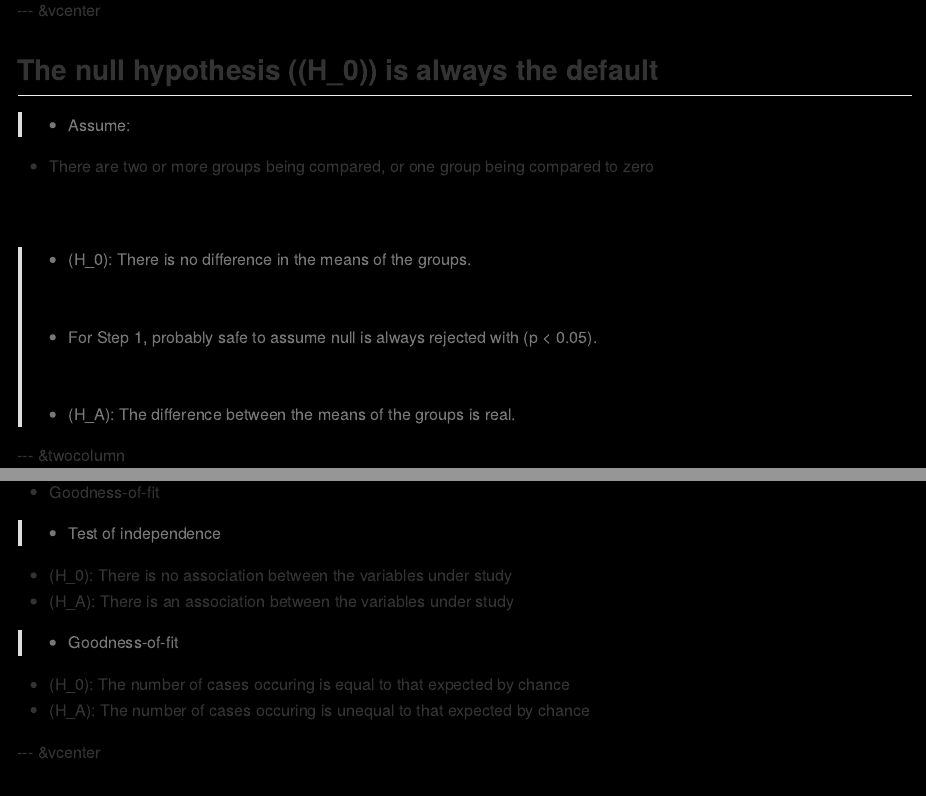
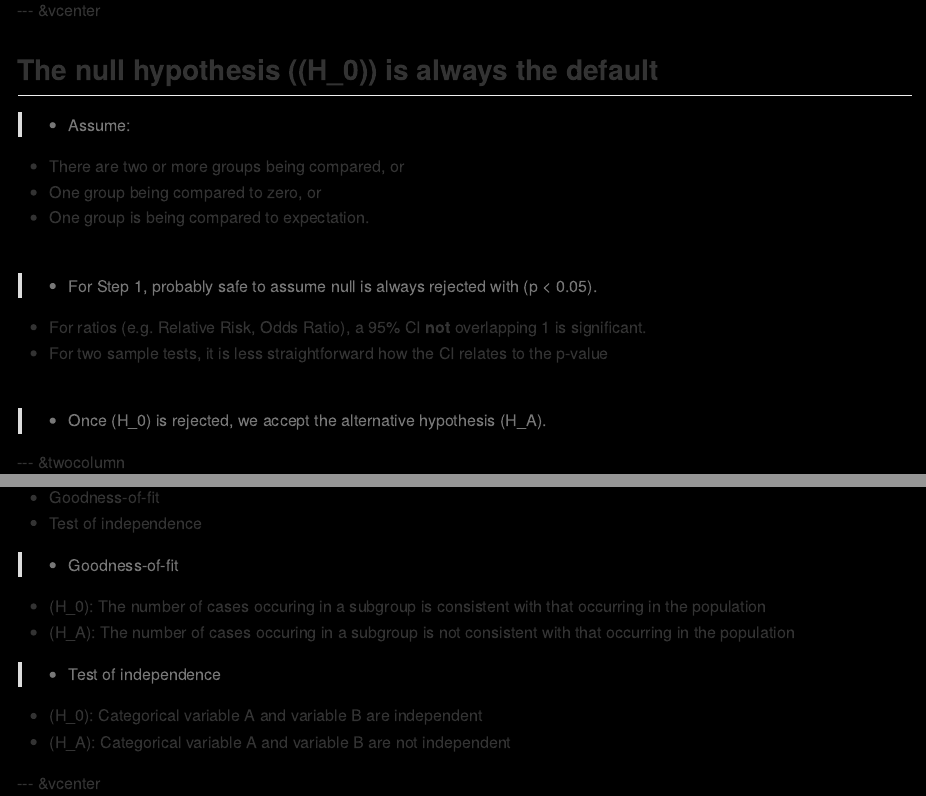
Before and after one commit to ausmeyer/usmle-biostats-epi, an R Markdown document (index.Rmd): the page in a window 1100 px wide, from 6720 px down, and a second part further down, joined at a grey line. The pictures show the output file index.md that the author committed with the source, drawn offline in the style of GitHub.

Commit message:
publishing deck

```diff
--- a/index.Rmd
+++ b/index.Rmd
@@ -259,13 +259,15 @@ Always remember that the y-axis on these plots are counts or frequency. Therefor
 ## The null hypothesis (\(H_0\)) is always the default
 
 > - Assume:
-  - There are two or more groups being compared, or one group being compared to zero
-<br><br><br>
-> - \(H_0\): There is no difference in the means of the groups.
-<br><br><br>
+  - There are two or more groups being compared, or
+  - One group being compared to zero, or
+  - One group is being compared to expectation.
+<br><br>
 > - For Step 1, probably safe to assume null is always rejected with \(p < 0.05\).
-<br><br><br>
-> - \(H_A\): The difference between the means of the groups is real.
+  - For ratios (e.g. Relative Risk, Odds Ratio), a 95% CI __not__ overlapping 1 is significant.
+  - For two sample tests, it is less straightforward how the CI relates to the p-value
+<br><br>
+> - Once \(H_0\) is rejected, we accept the alternative hypothesis \(H_A\).
 
 --- &twocolumn
 ## T-test compares means of one or two groups
@@ -314,14 +316,14 @@ ggplot(data.frame(data = c(norm1, norm2), Groups = c(rep('Control', length(norm1
 ## Chi-squared test uses categorical (count) data
 
 > - Two common tests
+ - Goodness-of-fit
  - Test of independence
- - Goodness-of-fit
+> - Goodness-of-fit
+ - \(H_0\): The number of cases occuring in a subgroup is consistent with that occurring in the population
+ - \(H_A\): The number of cases occuring in a subgroup is not consistent with that occurring in the population
 > - Test of independence
- - \(H_0\): There is no association between the variables under study
- - \(H_A\): There is an association between the variables under study
-> - Goodness-of-fit
- - \(H_0\): The number of cases occuring is equal to that expected by chance
- - \(H_A\): The number of cases occuring is unequal to that expected by chance
+ - \(H_0\): Categorical variable A and variable B are independent
+ - \(H_A\): Categorical variable A and variable B are not independent
 
 --- &vcenter
 ## Always expect a contingency table for chi-squared
```
Also changed, not shown: index.html, index.md, index.Rmd (2 more changed lines), 1 other file.
